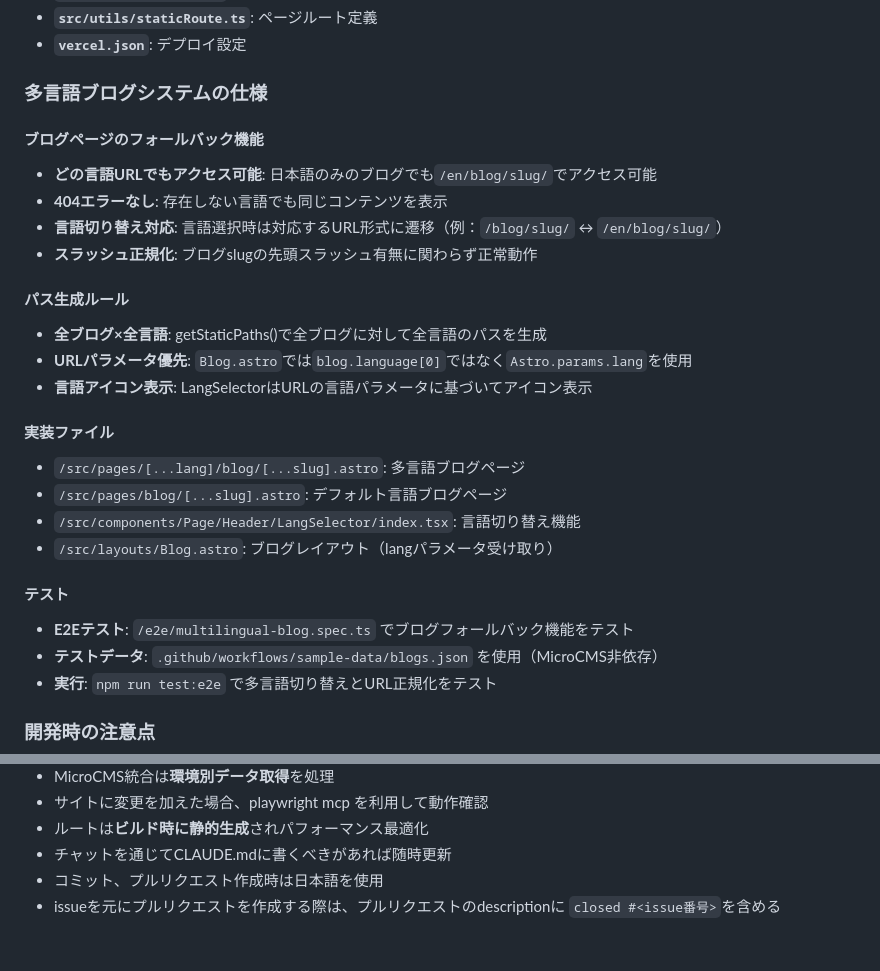
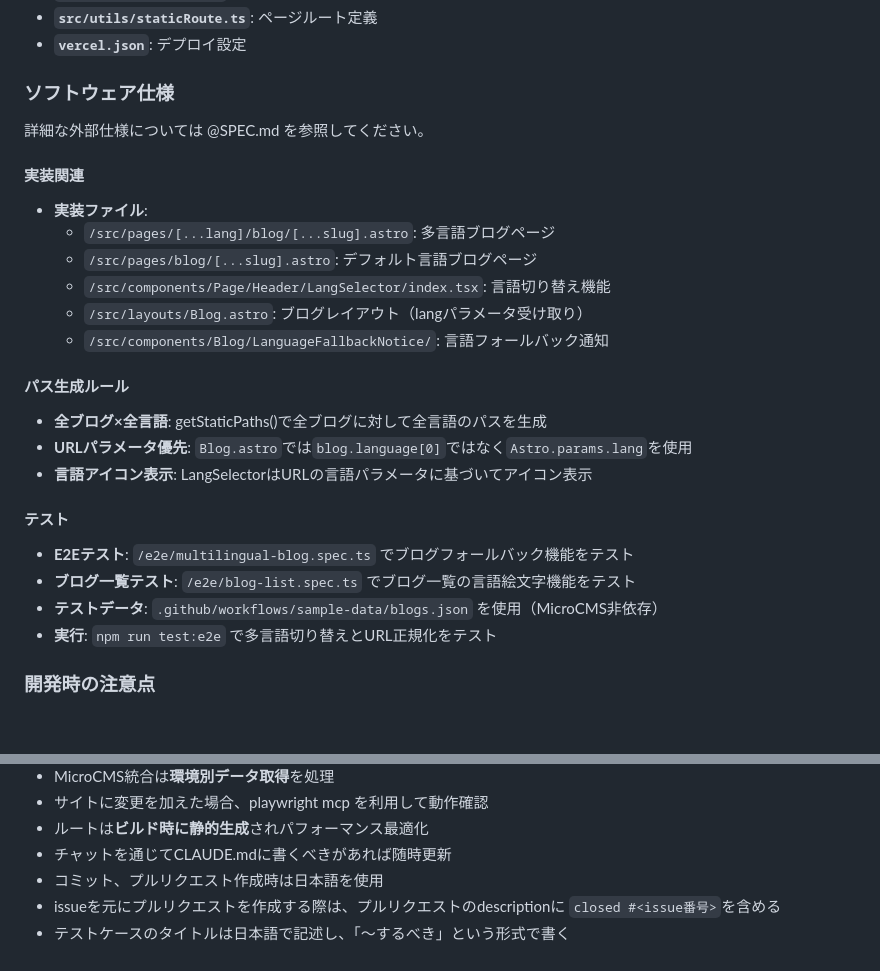
Before and after one commit to korosuke613/emi-homepage, a Markdown page: CLAUDE.md, 2 parts joined by grey strips. Drawn GitHub-style; blank space fills up the shorter version.

Commit message:
chore: optimize CLAUDE.md

```diff
--- a/CLAUDE.md
+++ b/CLAUDE.md
@@ -78,27 +78,26 @@ npm run test:e2e:ui  # Playwrightテスト（UI付き）実行
 - **`src/utils/staticRoute.ts`**: ページルート定義
 - **`vercel.json`**: デプロイ設定
 
-### 多言語ブログシステムの仕様
+### ソフトウェア仕様
 
-#### ブログページのフォールバック機能
-- **どの言語URLでもアクセス可能**: 日本語のみのブログでも`/en/blog/slug/`でアクセス可能
-- **404エラーなし**: 存在しない言語でも同じコンテンツを表示
-- **言語切り替え対応**: 言語選択時は対応するURL形式に遷移（例：`/blog/slug/` ↔ `/en/blog/slug/`）
-- **スラッシュ正規化**: ブログslugの先頭スラッシュ有無に関わらず正常動作
+詳細な外部仕様については @SPEC.md を参照してください。
+
+#### 実装関連
+- **実装ファイル**:
+  - `/src/pages/[...lang]/blog/[...slug].astro`: 多言語ブログページ
+  - `/src/pages/blog/[...slug].astro`: デフォルト言語ブログページ
+  - `/src/components/Page/Header/LangSelector/index.tsx`: 言語切り替え機能
+  - `/src/layouts/Blog.astro`: ブログレイアウト（langパラメータ受け取り）
+  - `/src/components/Blog/LanguageFallbackNotice/`: 言語フォールバック通知
 
 #### パス生成ルール
 - **全ブログ×全言語**: getStaticPaths()で全ブログに対して全言語のパスを生成
 - **URLパラメータ優先**: `Blog.astro`では`blog.language[0]`ではなく`Astro.params.lang`を使用
 - **言語アイコン表示**: LangSelectorはURLの言語パラメータに基づいてアイコン表示
 
-#### 実装ファイル
-- `/src/pages/[...lang]/blog/[...slug].astro`: 多言語ブログページ
-- `/src/pages/blog/[...slug].astro`: デフォルト言語ブログページ
-- `/src/components/Page/Header/LangSelector/index.tsx`: 言語切り替え機能
-- `/src/layouts/Blog.astro`: ブログレイアウト（langパラメータ受け取り）
-
 #### テスト
 - **E2Eテスト**: `/e2e/multilingual-blog.spec.ts` でブログフォールバック機能をテスト
+- **ブログ一覧テスト**: `/e2e/blog-list.spec.ts` でブログ一覧の言語絵文字機能をテスト
 - **テストデータ**: `.github/workflows/sample-data/blogs.json` を使用（MicroCMS非依存）
 - **実行**: `npm run test:e2e` で多言語切り替えとURL正規化をテスト
 
@@ -115,3 +114,4 @@ npm run test:e2e:ui  # Playwrightテスト（UI付き）実行
 - チャットを通じてCLAUDE.mdに書くべきがあれば随時更新
 - コミット、プルリクエスト作成時は日本語を使用
 - issueを元にプルリクエストを作成する際は、プルリクエストのdescriptionに `closed #<issue番号>`を含める
+- テストケースのタイトルは日本語で記述し、「〜するべき」という形式で書く
```
Also changed, not shown: SPEC.md (added, +31 -0 lines).
